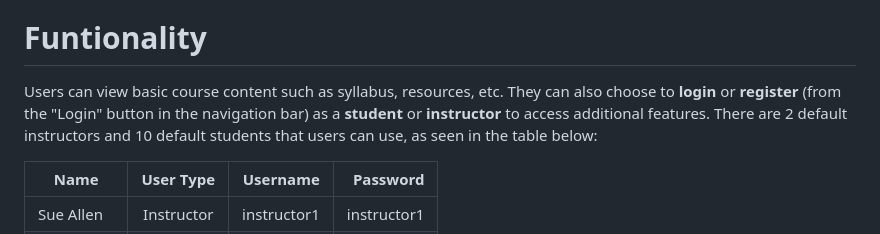
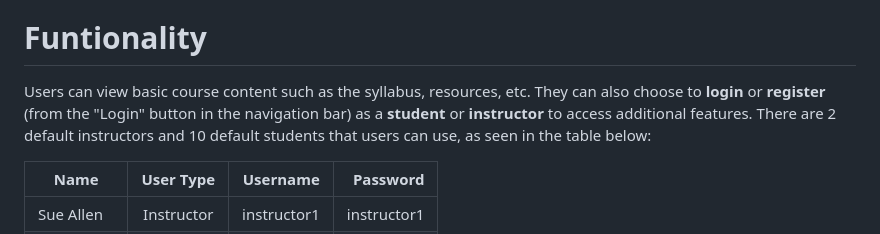
Before and after one commit to ShuvarthyD/Course_Website, a Markdown page: README.md, the part around the change. Drawn GitHub-style.

```diff
--- a/README.md
+++ b/README.md
@@ -8,7 +8,7 @@ A responsive course website created using [Flask](https://flask.palletsprojects.
 * A cloud version is also available at [shuvarthyd.pythonanywhere.com](https://shuvarthyd.pythonanywhere.com/). (For the cloud version the session is cleared upon clicking the link)
 
 # Funtionality
-Users can view basic course content such as syllabus, resources, etc. They can also choose to **login** or **register** (from the "Login" button in the navigation bar) as a **student** or **instructor** to access additional features. There are 2 default instructors and 10 default students that users can use, as seen in the table below:
+Users can view basic course content such as the syllabus, resources, etc. They can also choose to **login** or **register** (from the "Login" button in the navigation bar) as a **student** or **instructor** to access additional features. There are 2 default instructors and 10 default students that users can use, as seen in the table below:
 
 | Name          | User Type     | Username  | Password |
 | ------------- |:-------------:| ---------:| --------:|
```
